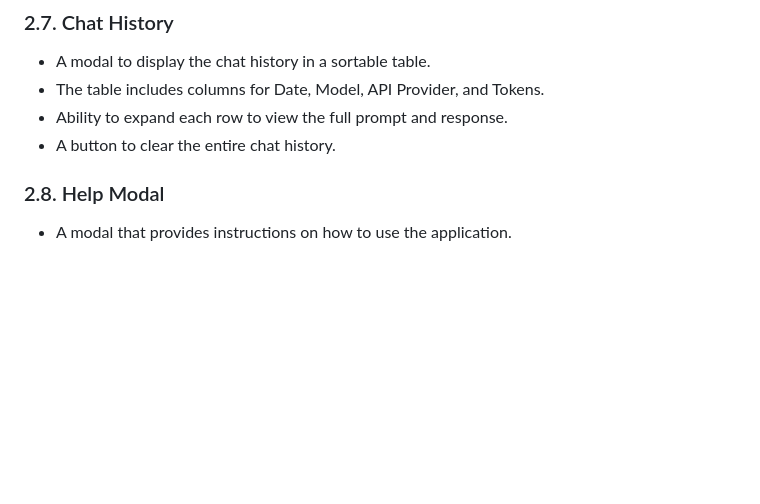
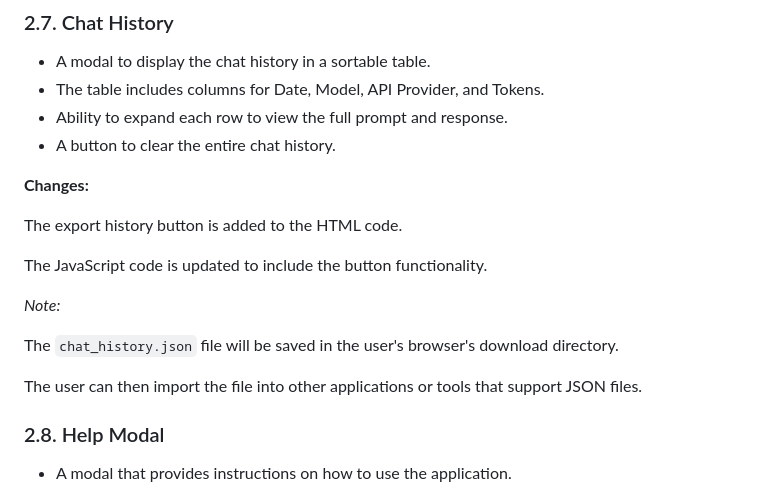
Before and after one commit to innomon/qzip-chat, a Markdown page: spec.md, the part around the change. Rendered like a GitHub page; blank space fills up the shorter version.

Commit message:
spces updated

```diff
--- a/spec.md
+++ b/spec.md
@@ -57,6 +57,18 @@ The core workflow involves:
 - Ability to expand each row to view the full prompt and response.
 - A button to clear the entire chat history.
 
+**Changes:**
+
+The export history  button is added to the HTML code.
+
+The JavaScript code is updated to include the button functionality.
+
+*Note:*
+
+The `chat_history.json` file will be saved in the user's browser's download directory.
+
+The user can then import the file into other applications or tools that support JSON files.
+
 ### 2.8. Help Modal
 
 - A modal that provides instructions on how to use the application.
```
